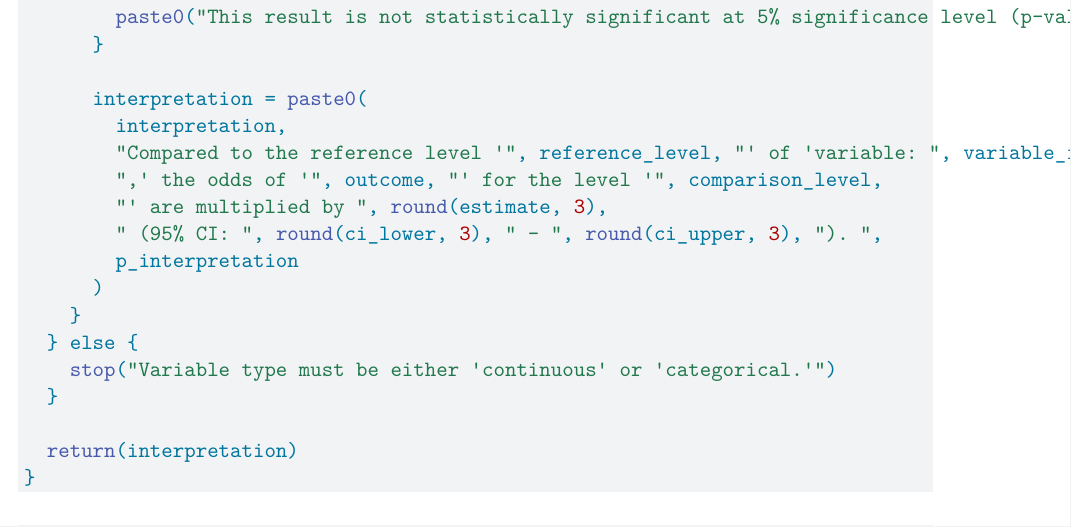
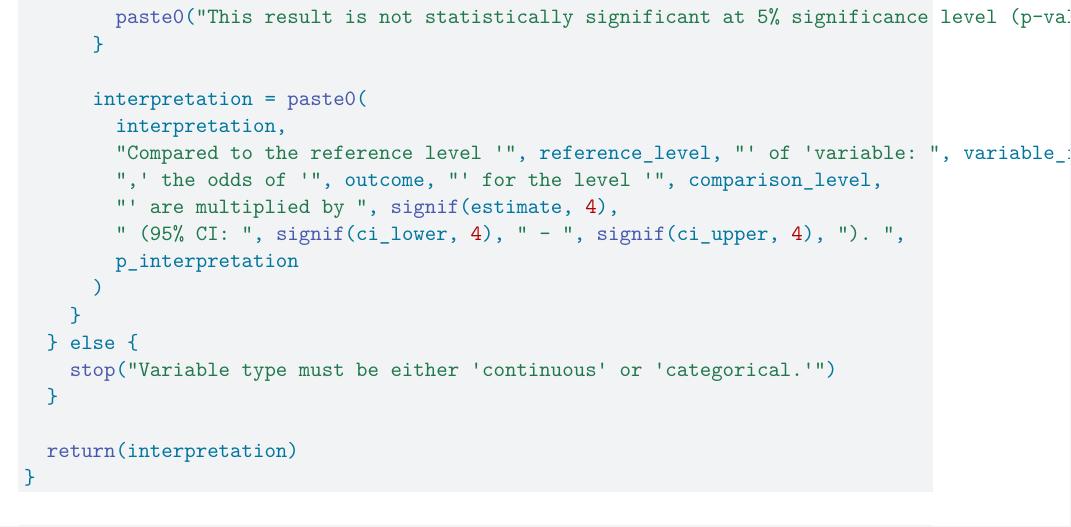
Before and after one commit to BelinaJang/logiSense, a Quarto document (R/testing.qmd): part of page 3 of 4, cut so that both start at the same text. Rendered offline with R 4.5, knitr and Pandoc in place of Quarto, then LaTeX, with nearby package versions.

Commit message:
update output format

```diff
--- a/R/testing.qmd
+++ b/R/testing.qmd
@@ -92,13 +92,13 @@ ilr <- function(formula, variable_interest, variable_type, data) {
       } else {
-        paste0("This result is not statistically significant at 5% significance level (p-value: ", p_value, "). ")
+        paste0("This result is not statistically significant at 5% significance level (p-value: ", signif(p_value, 4), "). ")
       }
 
       interpretation = paste0(
         interpretation,
         "Compared to the reference level '", reference_level, "' of 'variable: ", variable_interest,
         ",' the odds of '", outcome, "' for the level '", comparison_level,
-        "' are multiplied by ", round(estimate, 3),
-        " (95% CI: ", round(ci_lower, 3), " - ", round(ci_upper, 3), "). ",
+        "' are multiplied by ", signif(estimate, 4),
+        " (95% CI: ", signif(ci_lower, 4), " - ", signif(ci_upper, 4), "). ",
         p_interpretation
       )
     }
```
Also changed, not shown: R/testing.qmd (2 more changed lines).
